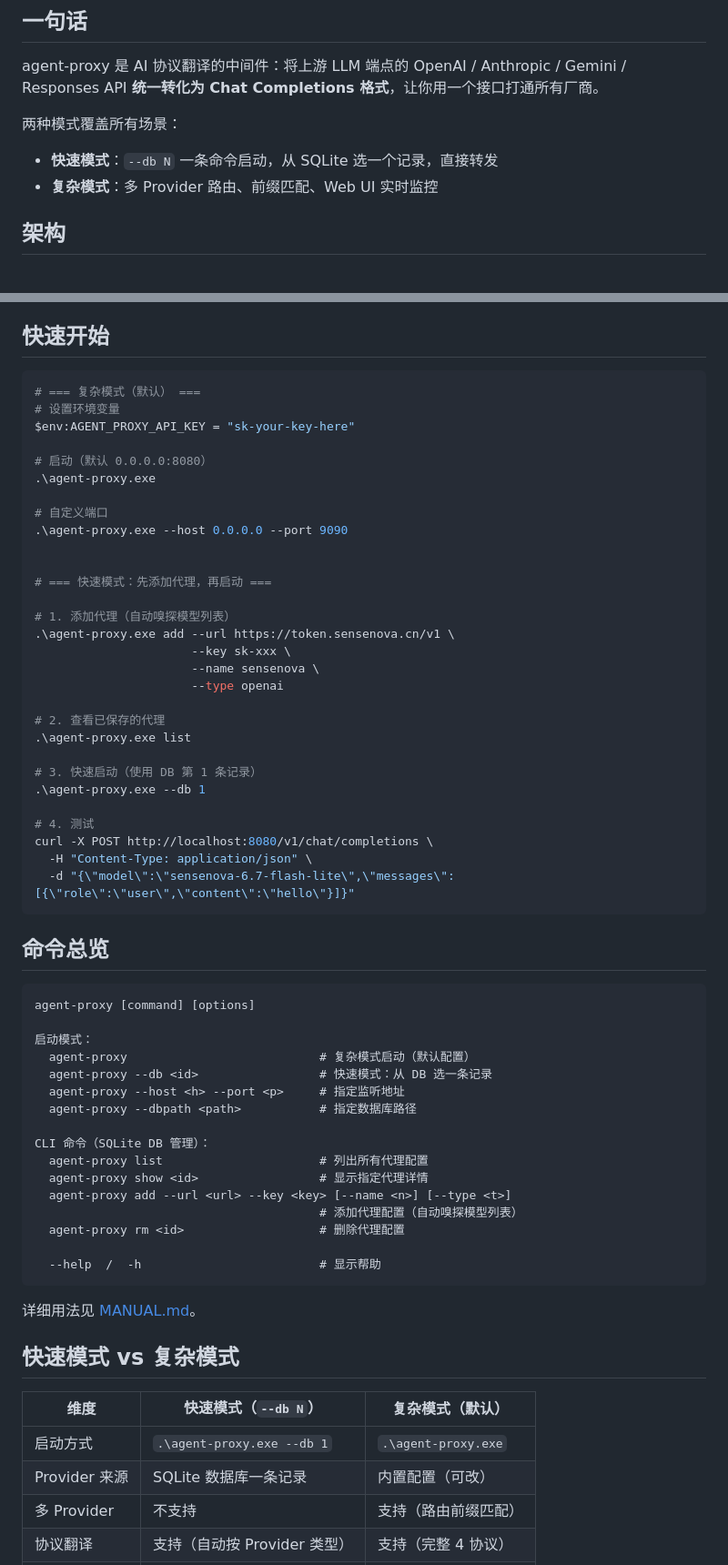
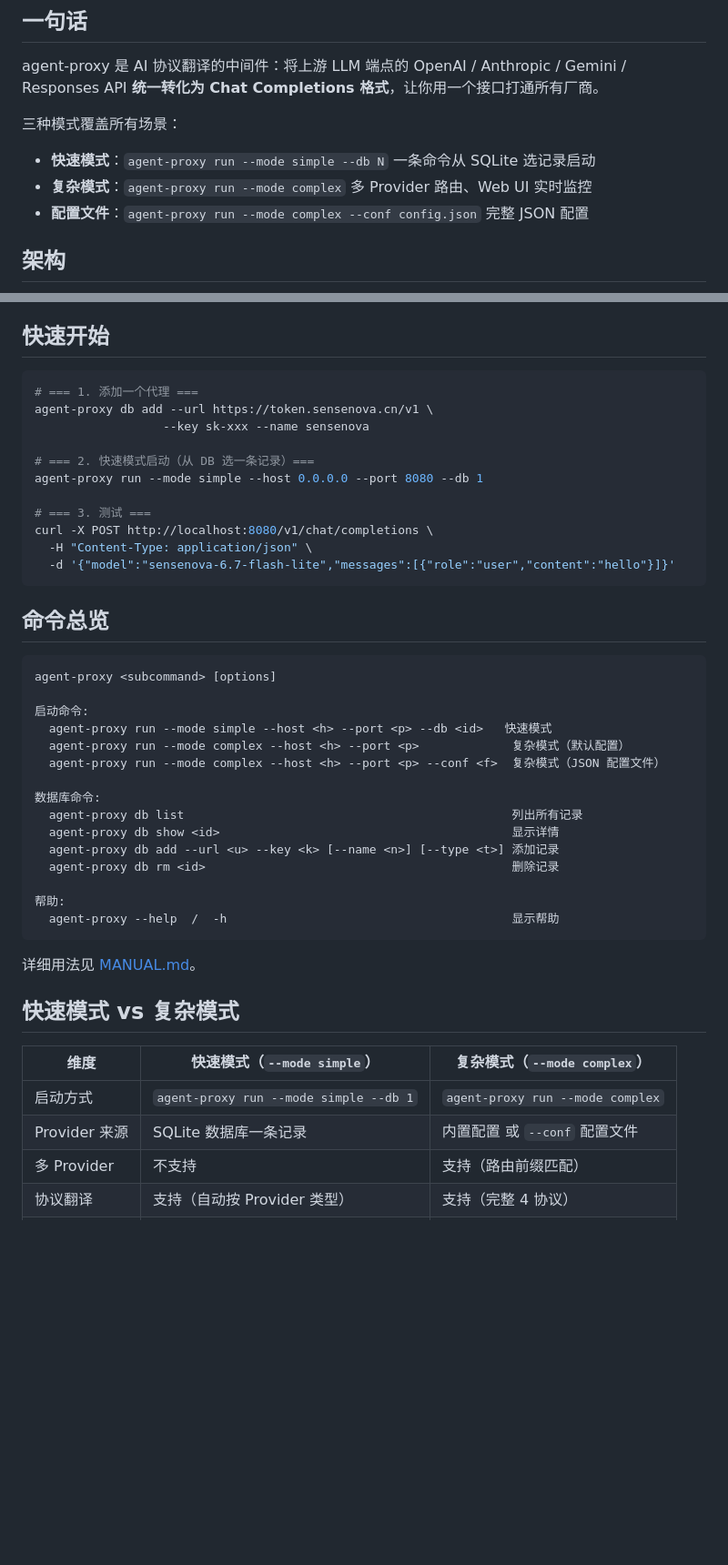
Before and after one commit to yejinlei/agent-proxy, a Markdown page: README.md, 2 parts joined by grey strips. Shown at 91% size. Drawn GitHub-style; blank space fills up the shorter version.

Commit message:
docs: 更新 README 和 MANUAL 匹配新 CLI 子命令模式

````diff
--- a/README.md
+++ b/README.md
@@ -4,10 +4,11 @@
 
 agent-proxy 是 AI 协议翻译的中间件：将上游 LLM 端点的 OpenAI / Anthropic / Gemini / Responses API **统一转化为 Chat Completions 格式**，让你用一个接口打通所有厂商。
 
-两种模式覆盖所有场景：
+三种模式覆盖所有场景：
 
-- **快速模式**：`--db N` 一条命令启动，从 SQLite 选一个记录，直接转发
-- **复杂模式**：多 Provider 路由、前缀匹配、Web UI 实时监控
+- **快速模式**：`agent-proxy run --mode simple --db N` 一条命令从 SQLite 选记录启动
+- **复杂模式**：`agent-proxy run --mode complex` 多 Provider 路由、Web UI 实时监控
+- **配置文件**：`agent-proxy run --mode complex --conf config.json` 完整 JSON 配置
 
 ## 架构
 
@@ -24,66 +25,47 @@ agent-proxy 是 AI 协议翻译的中间件：将上游 LLM 端点的 OpenAI / A
 ## 快速开始
 
 ```powershell
-# === 复杂模式（默认） ===
-# 设置环境变量
-$env:AGENT_PROXY_API_KEY = "sk-your-key-here"
+# === 1. 添加一个代理 ===
+agent-proxy db add --url https://token.sensenova.cn/v1 \
+                  --key sk-xxx --name sensenova
 
-# 启动（默认 0.0.0.0:8080）
-.\agent-proxy.exe
+# === 2. 快速模式启动（从 DB 选一条记录）===
+agent-proxy run --mode simple --host 0.0.0.0 --port 8080 --db 1
 
-# 自定义端口
-.\agent-proxy.exe --host 0.0.0.0 --port 9090
-
-
-# === 快速模式：先添加代理，再启动 ===
-
-# 1. 添加代理（自动嗅探模型列表）
-.\agent-proxy.exe add --url https://token.sensenova.cn/v1 \
-                      --key sk-xxx \
-                      --name sensenova \
-                      --type openai
-
-# 2. 查看已保存的代理
-.\agent-proxy.exe list
-
-# 3. 快速启动（使用 DB 第 1 条记录）
-.\agent-proxy.exe --db 1
-
-# 4. 测试
+# === 3. 测试 ===
 curl -X POST http://localhost:8080/v1/chat/completions \
   -H "Content-Type: application/json" \
-  -d "{\"model\":\"sensenova-6.7-flash-lite\",\"messages\":[{\"role\":\"user\",\"content\":\"hello\"}]}"
+  -d '{"model":"sensenova-6.7-flash-lite","messages":[{"role":"user","content":"hello"}]}'
 ```
 
 ## 命令总览
 
 ```
-agent-proxy [command] [options]
+agent-proxy <subcommand> [options]
 
-启动模式：
-  agent-proxy                           # 复杂模式启动（默认配置）
-  agent-proxy --db <id>                 # 快速模式：从 DB 选一条记录
-  agent-proxy --host <h> --port <p>     # 指定监听地址
-  agent-proxy --dbpath <path>           # 指定数据库路径
+启动命令:
+  agent-proxy run --mode simple --host <h> --port <p> --db <id>   快速模式
+  agent-proxy run --mode complex --host <h> --port <p>             复杂模式（默认配置）
+  agent-proxy run --mode complex --host <h> --port <p> --conf <f>  复杂模式（JSON 配置文件）
 
-CLI 命令（SQLite DB 管理）：
-  agent-proxy list                      # 列出所有代理配置
-  agent-proxy show <id>                 # 显示指定代理详情
-  agent-proxy add --url <url> --key <key> [--name <n>] [--type <t>]
-                                        # 添加代理配置（自动嗅探模型列表）
-  agent-proxy rm <id>                   # 删除代理配置
+数据库命令:
+  agent-proxy db list                                              列出所有记录
+  agent-proxy db show <id>                                         显示详情
+  agent-proxy db add --url <u> --key <k> [--name <n>] [--type <t>] 添加记录
+  agent-proxy db rm <id>                                           删除记录
 
-  --help  /  -h                         # 显示帮助
+帮助:
+  agent-proxy --help  /  -h                                        显示帮助
 ```
 
 详细用法见 [MANUAL.md](MANUAL.md)。
 
 ## 快速模式 vs 复杂模式
 
-| 维度 | 快速模式（`--db N`） | 复杂模式（默认） |
-|------|---------------------|-----------------|
-| 启动方式 | `.\agent-proxy.exe --db 1` | `.\agent-proxy.exe` |
-| Provider 来源 | SQLite 数据库一条记录 | 内置配置（可改） |
+| 维度 | 快速模式（`--mode simple`） | 复杂模式（`--mode complex`） |
+|------|---------------------------|----------------------------|
+| 启动方式 | `agent-proxy run --mode simple --db 1` | `agent-proxy run --mode complex` |
+| Provider 来源 | SQLite 数据库一条记录 | 内置配置 或 `--conf` 配置文件 |
 | 多 Provider | 不支持 | 支持（路由前缀匹配） |
 | 协议翻译 | 支持（自动按 Provider 类型） | 支持（完整 4 协议） |
 | Web UI | 无 | 有（`/ui`） |
````
Also changed, not shown: other parts of README.md (+45 -89 lines), MANUAL.md (+37 -28 lines).
